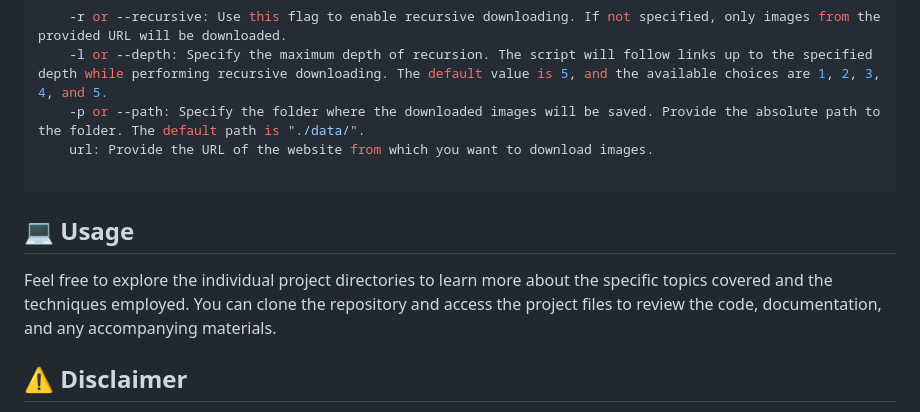
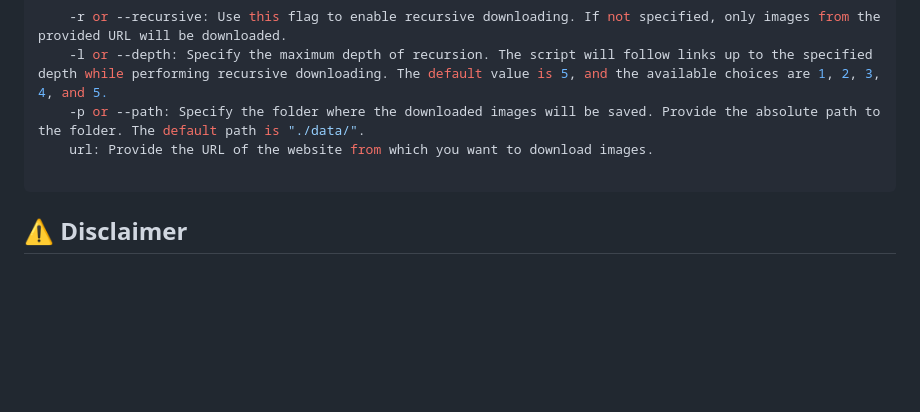
Before and after one commit to ismael-44/bootcamp, a Markdown page: spider/README.md, the part around the change. Drawn GitHub-style; blank space fills up the shorter version.

````diff
--- a/spider/README.md
+++ b/spider/README.md
@@ -67,10 +67,6 @@ To use the script, you need to provide the following command-line arguments:
 
 ```
 
-## 💻 Usage
-
-Feel free to explore the individual project directories to learn more about the specific topics covered and the techniques employed. You can clone the repository and access the project files to review the code, documentation, and any accompanying materials.
-
 ## ⚠️ Disclaimer
 
 Attention Users! Your commitment to responsible and ethical use is essential. Please read and abide by the following cybersecurity disclaimer:
````
